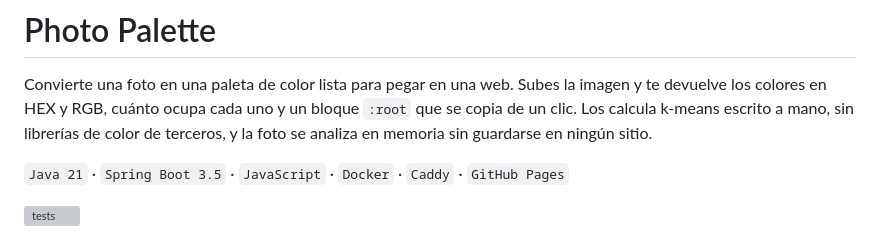
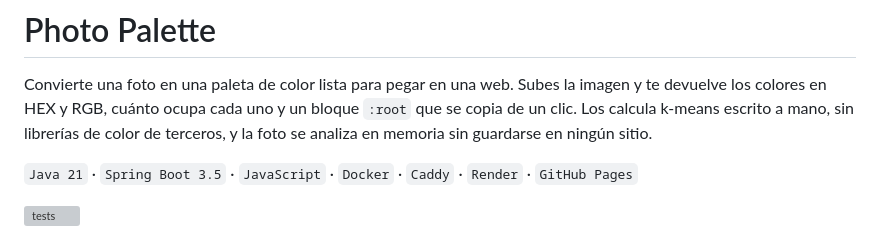
Before and after one commit to maragramonte/photo-palette, a Markdown page: README.md, the part around the change. Rendered like a GitHub page; grey boxes are pictures that could not be loaded.

Commit message:
Docs: Render en las tecnologías y los umbrales de la quinta regla de vivos
Rescatado de worktree-readme-update, que nunca llegó a main. El resto de
ese commit ya estaba reescrito en el README actual.

```diff
--- a/README.md
+++ b/README.md
@@ -5,7 +5,7 @@ te devuelve los colores en HEX y RGB, cuánto ocupa cada uno y un bloque `:root`
 de un clic. Los calcula k-means escrito a mano, sin librerías de color de terceros, y la
 foto se analiza en memoria sin guardarse en ningún sitio.
 
-`Java 21` · `Spring Boot 3.5` · `JavaScript` · `Docker` · `Caddy` · `GitHub Pages`
+`Java 21` · `Spring Boot 3.5` · `JavaScript` · `Docker` · `Caddy` · `Render` · `GitHub Pages`
 
 [![tests](https://github.com/maragramonte/photo-palette/actions/workflows/tests.yml/badge.svg)](https://github.com/maragramonte/photo-palette/actions/workflows/tests.yml)
 
```
Also changed, not shown: docs/DECISIONES-TECNICAS.md (+6 -4 lines).
